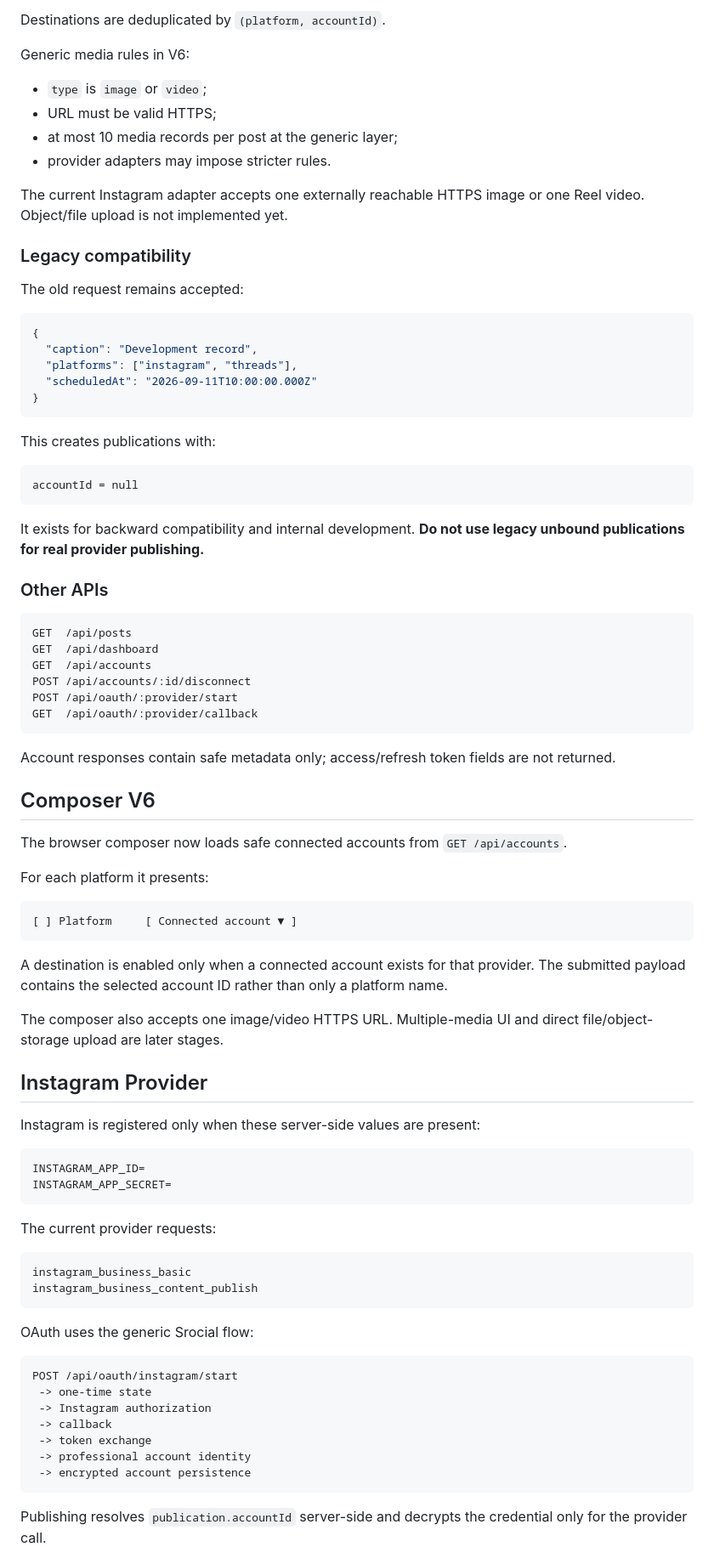
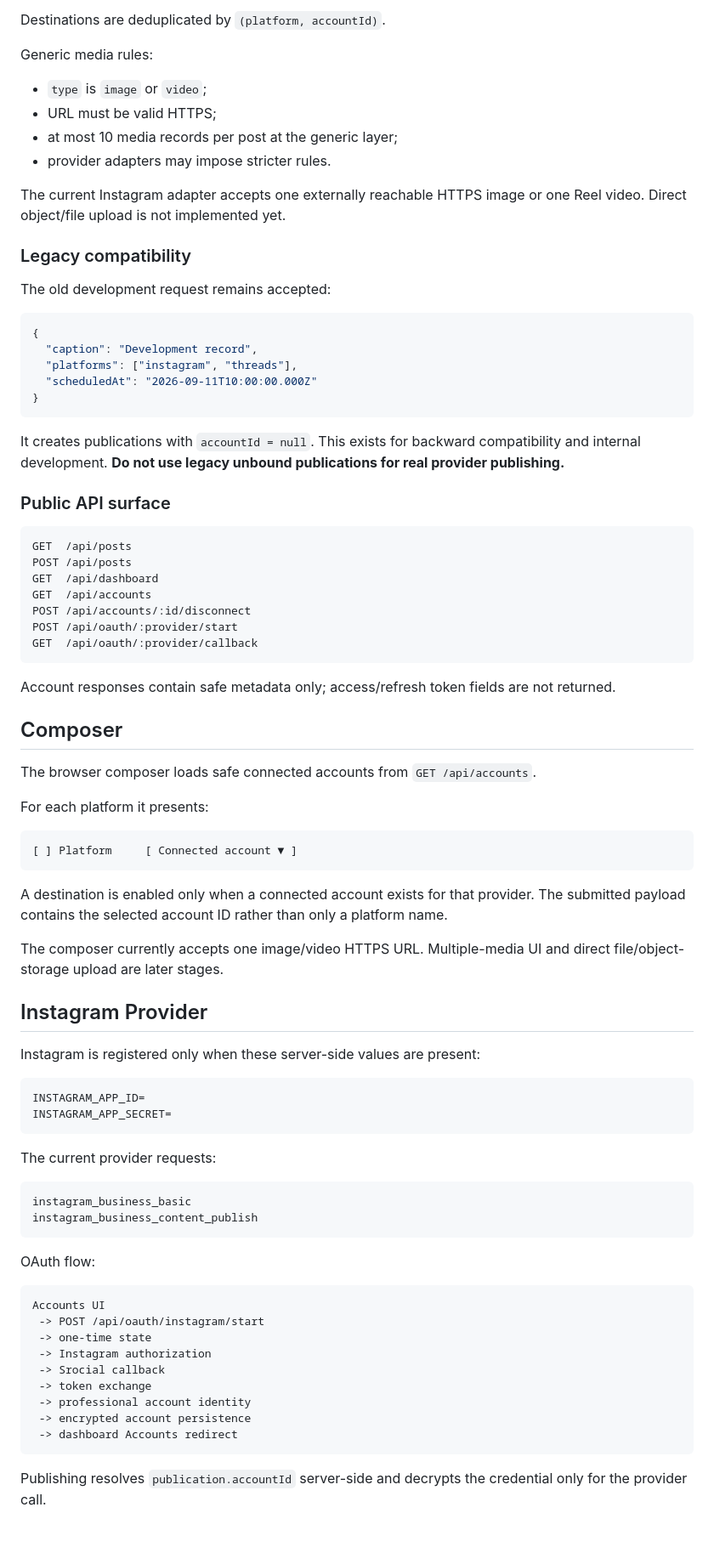
Before and after one commit to OzansanT/srocial, a Markdown page: README.md, the part around one of its changes. Shown at 85% size. Drawn GitHub-style; blank space fills up the shorter version.

````diff
--- a/README.md
+++ b/README.md
@@ -180,18 +255,18 @@ For every explicit destination, Srocial verifies that:
 
 Destinations are deduplicated by `(platform, accountId)`.
 
-Generic media rules in V6:
+Generic media rules:
 
 - `type` is `image` or `video`;
 - URL must be valid HTTPS;
 - at most 10 media records per post at the generic layer;
 - provider adapters may impose stricter rules.
 
-The current Instagram adapter accepts one externally reachable HTTPS image or one Reel video. Object/file upload is not implemented yet.
+The current Instagram adapter accepts one externally reachable HTTPS image or one Reel video. Direct object/file upload is not implemented yet.
 
 ### Legacy compatibility
 
-The old request remains accepted:
+The old development request remains accepted:
 
 ```json
 {
@@ -201,18 +276,13 @@ The old request remains accepted:
 }
 ```
 
-This creates publications with:
+It creates publications with `accountId = null`. This exists for backward compatibility and internal development. **Do not use legacy unbound publications for real provider publishing.**
 
-```text
-accountId = null
-```
-
-It exists for backward compatibility and internal development. **Do not use legacy unbound publications for real provider publishing.**
-
-### Other APIs
+### Public API surface
 
 ```text
 GET  /api/posts
+POST /api/posts
 GET  /api/dashboard
 GET  /api/accounts
 POST /api/accounts/:id/disconnect
@@ -222,9 +292,9 @@ GET  /api/oauth/:provider/callback
 
 Account responses contain safe metadata only; access/refresh token fields are not returned.
 
-## Composer V6
+## Composer
 
-The browser composer now loads safe connected accounts from `GET /api/accounts`.
+The browser composer loads safe connected accounts from `GET /api/accounts`.
 
 For each platform it presents:
 
@@ -234,7 +304,7 @@ For each platform it presents:
 
 A destination is enabled only when a connected account exists for that provider. The submitted payload contains the selected account ID rather than only a platform name.
 
-The composer also accepts one image/video HTTPS URL. Multiple-media UI and direct file/object-storage upload are later stages.
+The composer currently accepts one image/video HTTPS URL. Multiple-media UI and direct file/object-storage upload are later stages.
 
 ## Instagram Provider
 
@@ -252,16 +322,18 @@ instagram_business_basic
 instagram_business_content_publish
 ```
 
-OAuth uses the generic Srocial flow:
+OAuth flow:
 
 ```text
-POST /api/oauth/instagram/start
+Accounts UI
+ -> POST /api/oauth/instagram/start
  -> one-time state
  -> Instagram authorization
- -> callback
+ -> Srocial callback
  -> token exchange
  -> professional account identity
  -> encrypted account persistence
+ -> dashboard Accounts redirect
 ```
 
 Publishing resolves `publication.accountId` server-side and decrypts the credential only for the provider call.
````
Also changed, not shown: other parts of README.md (+124 -50 lines).
